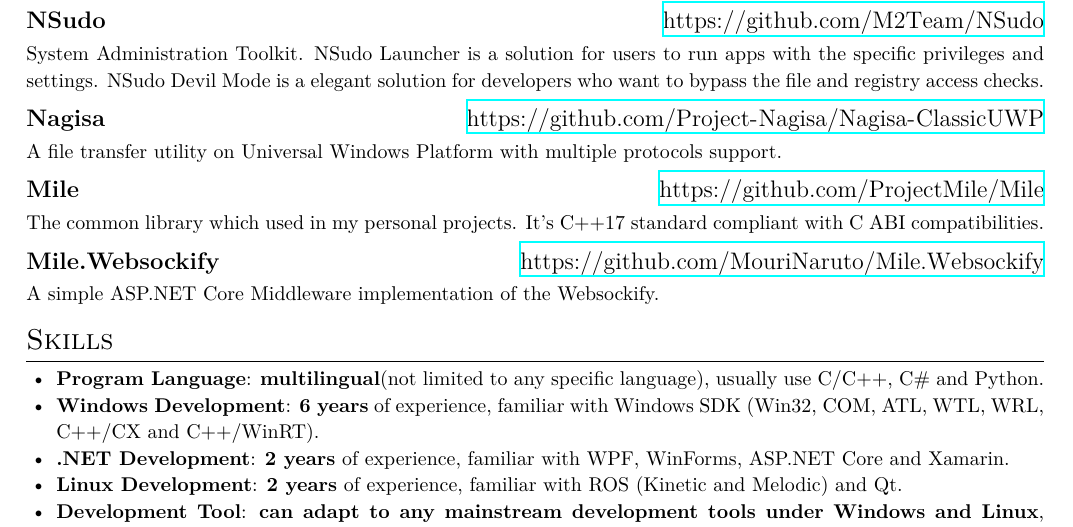
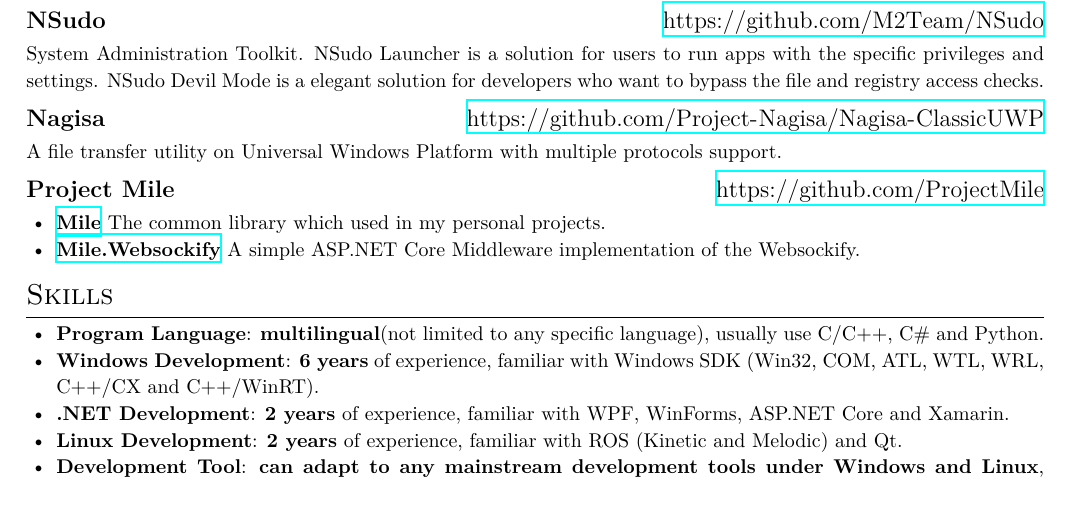
Before and after one commit to MouriNaruto/MouriNaruto, a LaTeX CV (formal-resume/resume_english.tex): part of the page, cut so that both start at the same text. The pictures show the PDF file formal-resume/resume_english.pdf that the author committed with the source.

Commit message:
Continue to update resume.

```diff
--- a/formal-resume/resume_english.tex
+++ b/formal-resume/resume_english.tex
@@ -48,11 +48,11 @@
 \datedsubsection{\textbf{Nagisa}}{\url{https://github.com/Project-Nagisa/Nagisa-ClassicUWP}}
 A file transfer utility on Universal Windows Platform with multiple protocols support.
 
-\datedsubsection{\textbf{Mile}}{\url{https://github.com/ProjectMile/Mile}}
-The common library which used in my personal projects. It's C++17 standard compliant with C ABI compatibilities.
-
-\datedsubsection{\textbf{Mile.Websockify}}{\url{https://github.com/MouriNaruto/Mile.Websockify}}
-A simple ASP.NET Core Middleware implementation of the Websockify.
+\datedsubsection{\textbf{Project Mile}}{\url{https://github.com/ProjectMile}}
+\begin{itemize}
+  \item \href{https://github.com/ProjectMile/Mile}{\textbf{Mile}} The common library which used in my personal projects.
+  \item \href{https://github.com/ProjectMile/Mile.Websockify}{\textbf{Mile.Websockify}} A simple ASP.NET Core Middleware implementation of the Websockify.
+\end{itemize}
 
 \section{Skills}
 \begin{itemize}
```
Also changed, not shown: formal-resume/resume_chinese.tex (+5 -5 lines), blog-source/source/assets/resume/resume_chinese.pdf, blog-source/source/assets/resume/resume_english.pdf, formal-resume/resume_chinese.pdf, formal-resume/resume_english.pdf.
